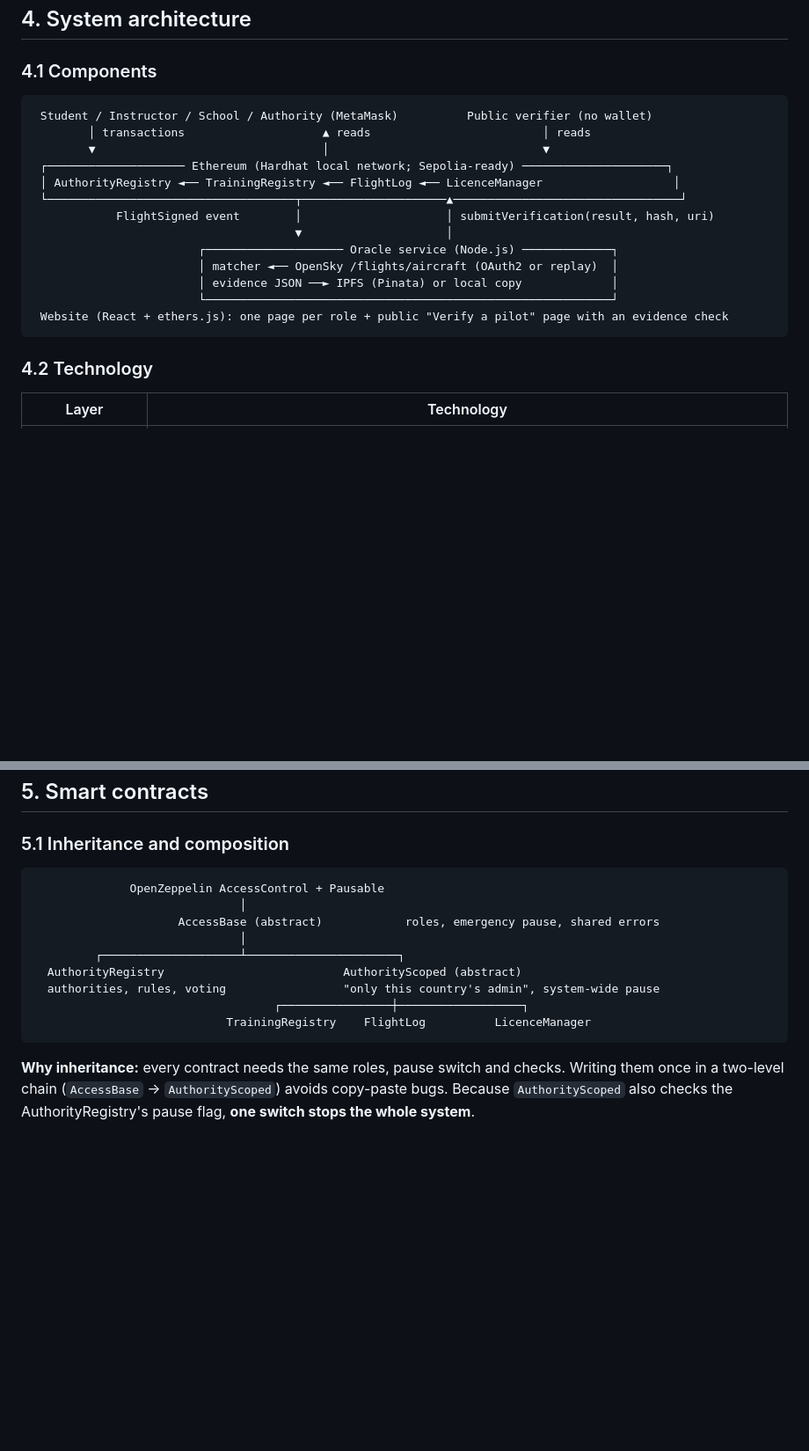
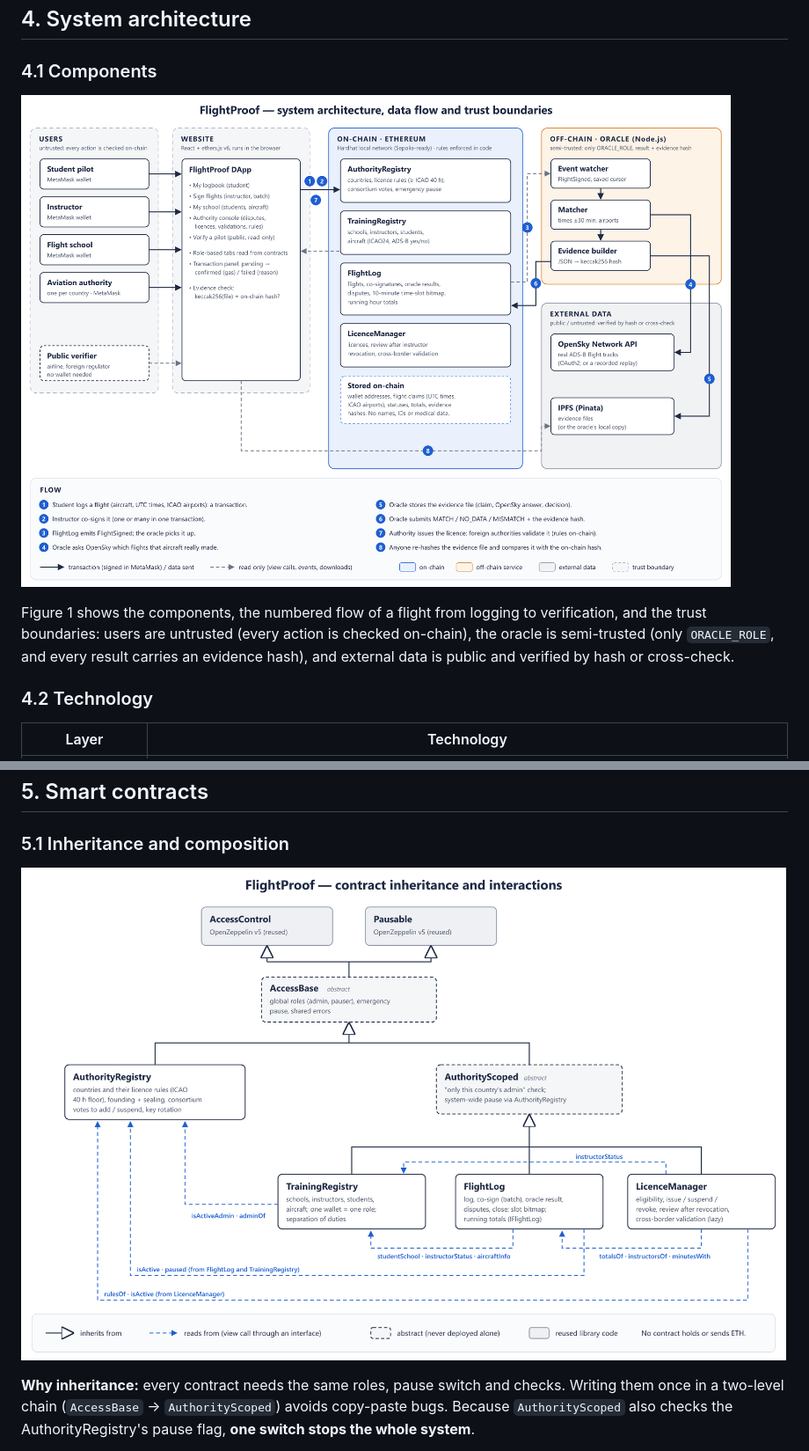
Before and after one commit to Hefty-I/Flight-LogBook, a Markdown page: docs/REPORT.md, 2 parts joined by grey strips. Shown at 88% size. GitHub-like rendering; pictures changed too: docs/diagrams/architecture.png (added), docs/diagrams/contracts.png (added); blank space fills up the shorter version.

Commit message:
Architecture and contract diagrams; report with figures

````diff
--- a/docs/REPORT.md
+++ b/docs/REPORT.md
@@ -105,21 +105,12 @@ Logged ──instructor signs (≤ 7 days)──► Signed ──oracle MATCH─
 
 ### 4.1 Components
 
-```
- Student / Instructor / School / Authority (MetaMask)          Public verifier (no wallet)
-        │ transactions                    ▲ reads                         │ reads
-        ▼                                 │                               ▼
- ┌──────────────────── Ethereum (Hardhat local network; Sepolia-ready) ─────────────────────┐
- │ AuthorityRegistry ◄── TrainingRegistry ◄── FlightLog ◄── LicenceManager                   │
- └────────────────────────────────────┬─────────────────────▲─────────────────────────────────┘
-            FlightSigned event        │                     │ submitVerification(result, hash, uri)
-                                      ▼                     │
-                        ┌──────────────────── Oracle service (Node.js) ─────────────┐
-                        │ matcher ◄── OpenSky /flights/aircraft (OAuth2 or replay)  │
-                        │ evidence JSON ──► IPFS (Pinata) or local copy             │
-                        └───────────────────────────────────────────────────────────┘
- Website (React + ethers.js): one page per role + public "Verify a pilot" page with an evidence check
-```
+![Figure 1. System architecture, data flow and trust boundaries](diagrams/architecture.png)
+
+Figure 1 shows the components, the numbered flow of a flight from logging to verification, and the
+trust boundaries: users are untrusted (every action is checked on-chain), the oracle is semi-trusted
+(only `ORACLE_ROLE`, and every result carries an evidence hash), and external data is public and
+verified by hash or cross-check.
 
 ### 4.2 Technology
 
@@ -134,17 +125,7 @@ Logged ──instructor signs (≤ 7 days)──► Signed ──oracle MATCH─
 
 ### 5.1 Inheritance and composition
 
-```
-              OpenZeppelin AccessControl + Pausable
-                              │
-                     AccessBase (abstract)            roles, emergency pause, shared errors
-                              │
-         ┌────────────────────┴──────────────────────┐
-  AuthorityRegistry                          AuthorityScoped (abstract)
-  authorities, rules, voting                 "only this country's admin", system-wide pause
-                                   ┌────────────────┼──────────────────┐
-                            TrainingRegistry    FlightLog          LicenceManager
-```
+![Figure 2. Contract inheritance and interactions](diagrams/contracts.png)
 
 **Why inheritance:** every contract needs the same roles, pause switch and checks. Writing them once
 in a two-level chain (`AccessBase` → `AuthorityScoped`) avoids copy-paste bugs. Because
````
Also changed, not shown: docs/ARCHITECTURE.md (+7 -0 lines), 4 other files.
